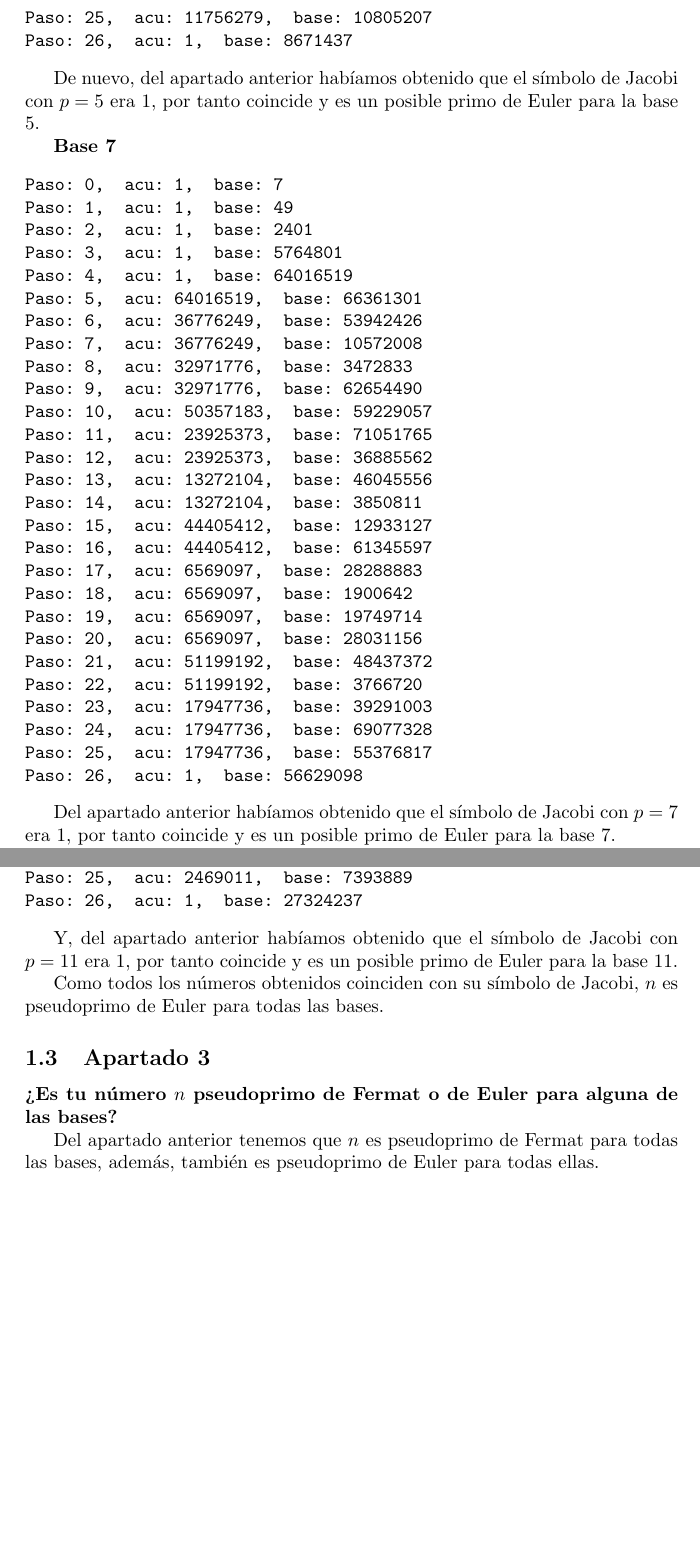
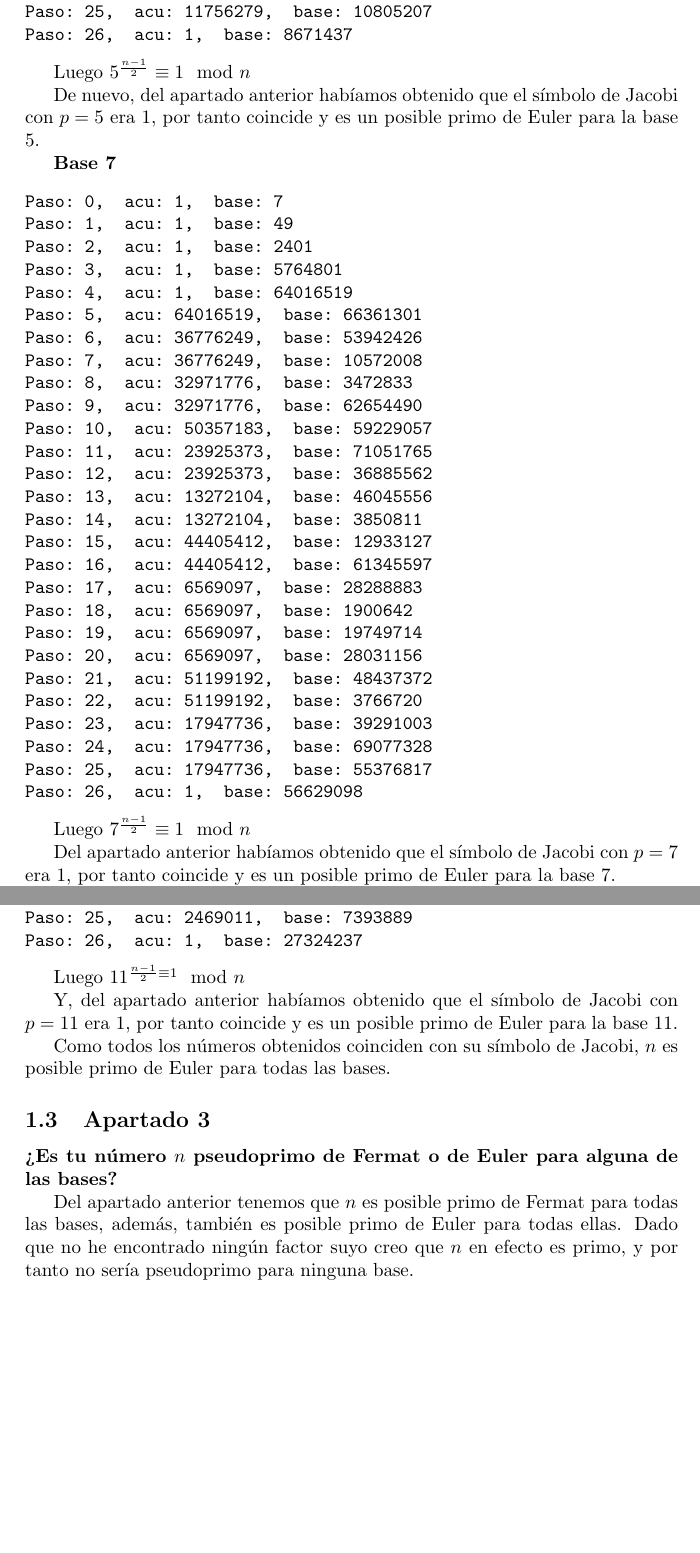
Before and after one commit to Mapachana/Teoria-de-Numeros-y-Criptografia, a LaTeX document (Ejercicios/ejercicio2.tex): two parts of pages 7 and 8 of 8, joined at a grey line, cut so that both start at the same text, the shorter picture padded with empty space. The pictures show the PDF file Ejercicios/ejercicio2.pdf that the author committed with the source.

Commit message:
Termino ejers 1 y 2

```diff
--- a/Ejercicios/ejercicio2.tex
+++ b/Ejercicios/ejercicio2.tex
@@ -104,6 +104,9 @@ Paso: 26,  acu: 15507894,  base: 44851232
 Paso: 27,  acu: 1,  base: 55498452
 \end{verbatim}
 
+Luego $2^{n-1}\equiv 1 \mod n$.
+
+
 \textbf{Base 3}
 \begin{verbatim}
 Paso: 0,  acu: 1,  base: 3
@@ -135,6 +138,9 @@ Paso: 25,  acu: 51758518,  base: 43324625
 Paso: 26,  acu: 51758518,  base: 75071723
 Paso: 27,  acu: 1,  base: 67602701
 \end{verbatim}
+
+Luego $3^{n-1}\equiv 1 \mod n$.
+
 
 \textbf{Base 5}
 \begin{verbatim}
@@ -168,6 +174,9 @@ Paso: 26,  acu: 63235719,  base: 8671437
 Paso: 27,  acu: 1,  base: 28118256
 \end{verbatim}
 
+Luego $5^{n-1}\equiv 1 \mod n$.
+
+
 \textbf{Base 7}
 \begin{verbatim}
 Paso: 0,  acu: 1,  base: 7
@@ -199,6 +208,9 @@ Paso: 25,  acu: 40666288,  base: 55376817
 Paso: 26,  acu: 40666288,  base: 56629098
 Paso: 27,  acu: 1,  base: 6352934
 \end{verbatim}
+
+Luego $7^{n-1}\equiv 1 \mod n$.
+
 
 \textbf{Base 11}
 \begin{verbatim}
@@ -232,7 +244,10 @@ Paso: 26,  acu: 7518936,  base: 27324237
 Paso: 27,  acu: 1,  base: 74340218
 \end{verbatim}
 
-Como podemos ver, el número es pseudoprimo de Fermat para todas las bases, por lo que se va a comprobar para todas ellas si es pseudoprimo de Euler. Para ello comprobamos $\left( \frac{p}{n} \right)= p^{\frac{n-1}{2}}\mod n$ usando de nuevo el algoritmo de exponenciación rápida de derecha a izquierda.
+Luego $11^{n-1}\equiv 1 \mod n$.
+
+
+Como podemos ver, el número es posible primo de Fermat para todas las bases, por lo que se va a comprobar para todas ellas si es posible primo de Euler. Para ello comprobamos $\left( \frac{p}{n} \right)= p^{\frac{n-1}{2}}\mod n$ usando de nuevo el algoritmo de exponenciación rápida de derecha a izquierda del ejercicio 1.
 
 \subsubsection{Posibles primos de Euler}
 
@@ -267,6 +282,8 @@ Paso: 25,  acu: 72660827,  base: 50932700
 Paso: 26,  acu: 1,  base: 44851232
 \end{verbatim}
 
+Luego $2^{\frac{n-1}{2}}\equiv 1\mod n$
+
 Y, del apartado anterior habíamos obtenido que el símbolo de Jacobi con $p=2$ era $1$, por tanto coincide y es un posible primo de Euler para la base $2$.
 
 \textbf{Base 3}
@@ -299,6 +316,8 @@ Paso: 24,  acu: 66936124,  base: 62708747
 Paso: 25,  acu: 66936124,  base: 43324625
 Paso: 26,  acu: 1,  base: 75071723
 \end{verbatim}
+
+Luego $3^{\frac{n-1}{2}}\equiv 1\mod n$
 
 Y, del apartado anterior habíamos obtenido que el símbolo de Jacobi con $p=3$ era $1$, por tanto coincide y es un posible primo de Euler para la base $3$.
 
@@ -333,6 +352,8 @@ Paso: 25,  acu: 11756279,  base: 10805207
 Paso: 26,  acu: 1,  base: 8671437
 \end{verbatim}
 
+Luego $5^{\frac{n-1}{2}}\equiv 1\mod n$
+
 De nuevo, del apartado anterior habíamos obtenido que el símbolo de Jacobi con $p=5$ era $1$, por tanto coincide y es un posible primo de Euler para la base $5$.
 
 \textbf{Base 7}
@@ -365,6 +386,8 @@ Paso: 24,  acu: 17947736,  base: 69077328
 Paso: 25,  acu: 17947736,  base: 55376817
 Paso: 26,  acu: 1,  base: 56629098
 \end{verbatim}
+
+Luego $7^{\frac{n-1}{2}}\equiv 1\mod n$
 
 Del apartado anterior habíamos obtenido que el símbolo de Jacobi con $p=7$ era $1$, por tanto coincide y es un posible primo de Euler para la base $7$.
 
@@ -399,14 +422,16 @@ Paso: 25,  acu: 2469011,  base: 7393889
 Paso: 26,  acu: 1,  base: 27324237
 \end{verbatim}
 
+Luego $11^{\frac{n-1}{2}\equiv 1}\mod n$
+
 Y, del apartado anterior habíamos obtenido que el símbolo de Jacobi con $p=11$ era $1$, por tanto coincide y es un posible primo de Euler para la base $11$.
 
-Como todos los números obtenidos coinciden con su símbolo de Jacobi, $n$ es pseudoprimo de Euler para todas las bases.
+Como todos los números obtenidos coinciden con su símbolo de Jacobi, $n$ es posible primo de Euler para todas las bases.
 
 \subsection{Apartado 3}
 
 \textbf{¿Es tu número $n$ pseudoprimo de Fermat o de Euler para alguna de las bases?}
 
-Del apartado anterior tenemos que $n$ es pseudoprimo de Fermat para todas las bases, además, también es pseudoprimo de Euler para todas ellas.
+Del apartado anterior tenemos que $n$ es posible primo de Fermat para todas las bases, además, también es posible primo de Euler para todas ellas. Dado que no he encontrado ningún factor suyo creo que $n$ en efecto es primo, y por tanto no sería pseudoprimo para ninguna base.
 
 \end{document}
```
Also changed, not shown: Ejercicios/ejercicio1.tex (+22 -2 lines), Ejercicios/ejercicio1.pdf, Ejercicios/ejercicio2.pdf, 1 other file.
